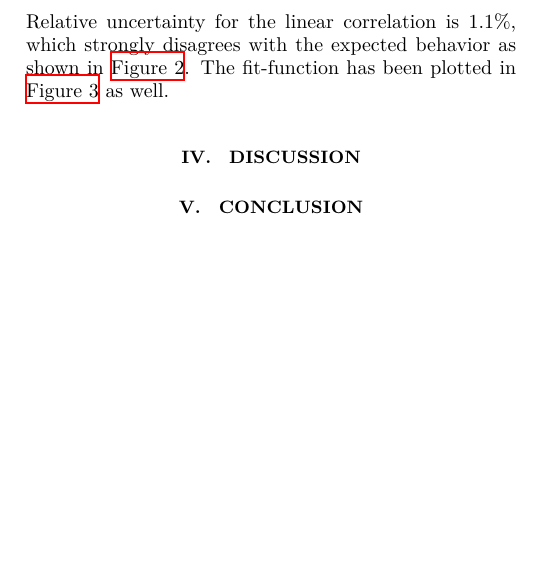
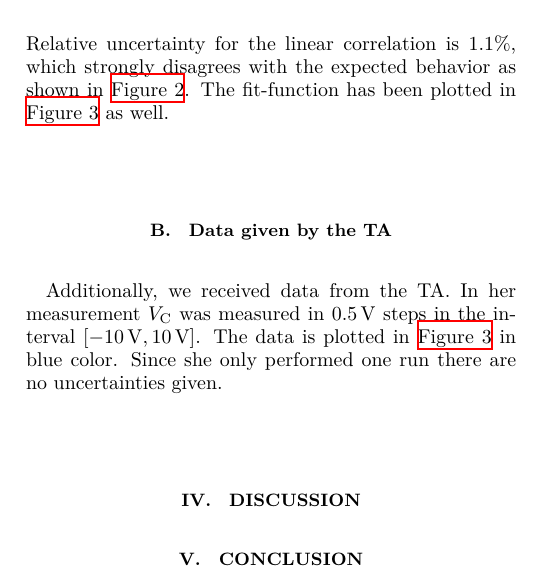
Before and after one commit to dormail/PhysicsLab3, a LaTeX paper (S4 Photoelectric effect/main.tex, which reads S4 Photoelectric effect/content/results.tex): part of one column of page 2 of 4, cut so that both start at the same text, the shorter picture padded with empty space. Compiled offline with XeLaTeX.

Commit message:
added subsection about ta data

```diff
--- a/S4 Photoelectric effect/content/results.tex
+++ b/S4 Photoelectric effect/content/results.tex
@@ -112,3 +112,9 @@ expected behavior as shown in \autoref{fig:intr:photocurrent}. The fit-function
   $V_C<0$. The data given to us by the TA is plotted in blue without uncertainties.}
   \label{fig:photocurrent}
 \end{figure*}
+
+\subsection{Data given by the TA}
+\label{sec:res:TA_data}
+Additionally, we received data from the TA. In her measurement $V_\text{C}$ was measured in
+$\SI{0.5}{V}$ steps in the interval $[\SI{-10}{V}, \SI{10}{V}]$. The data is plotted in
+\autoref{fig:photocurrent} in blue color. Since she only performed one run there are no uncertainties given.
```
